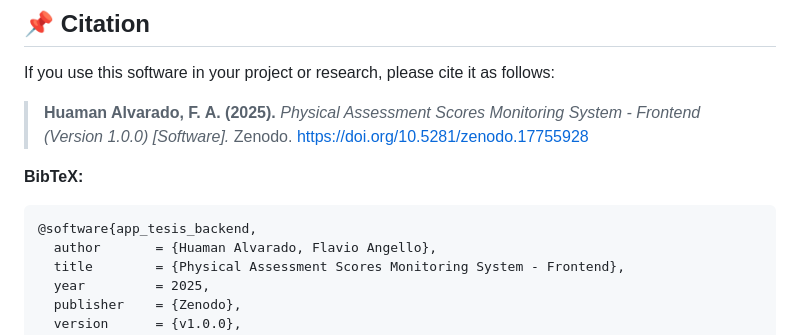
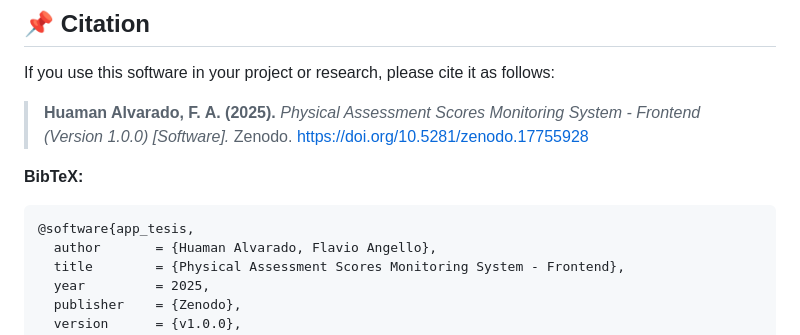
Before and after one commit to U20212419/app_tesis, a Markdown page: README.md, the part around the change. Rendered like a GitHub page.

Commit message:
Minor README correction

````diff
--- a/README.md
+++ b/README.md
@@ -7,7 +7,7 @@ If you use this software in your project or research, please cite it as follows:
 
 **BibTeX:**
 ```bibtex
-@software{app_tesis_backend,
+@software{app_tesis,
   author       = {Huaman Alvarado, Flavio Angello},
   title        = {Physical Assessment Scores Monitoring System - Frontend},
   year         = 2025,
````
